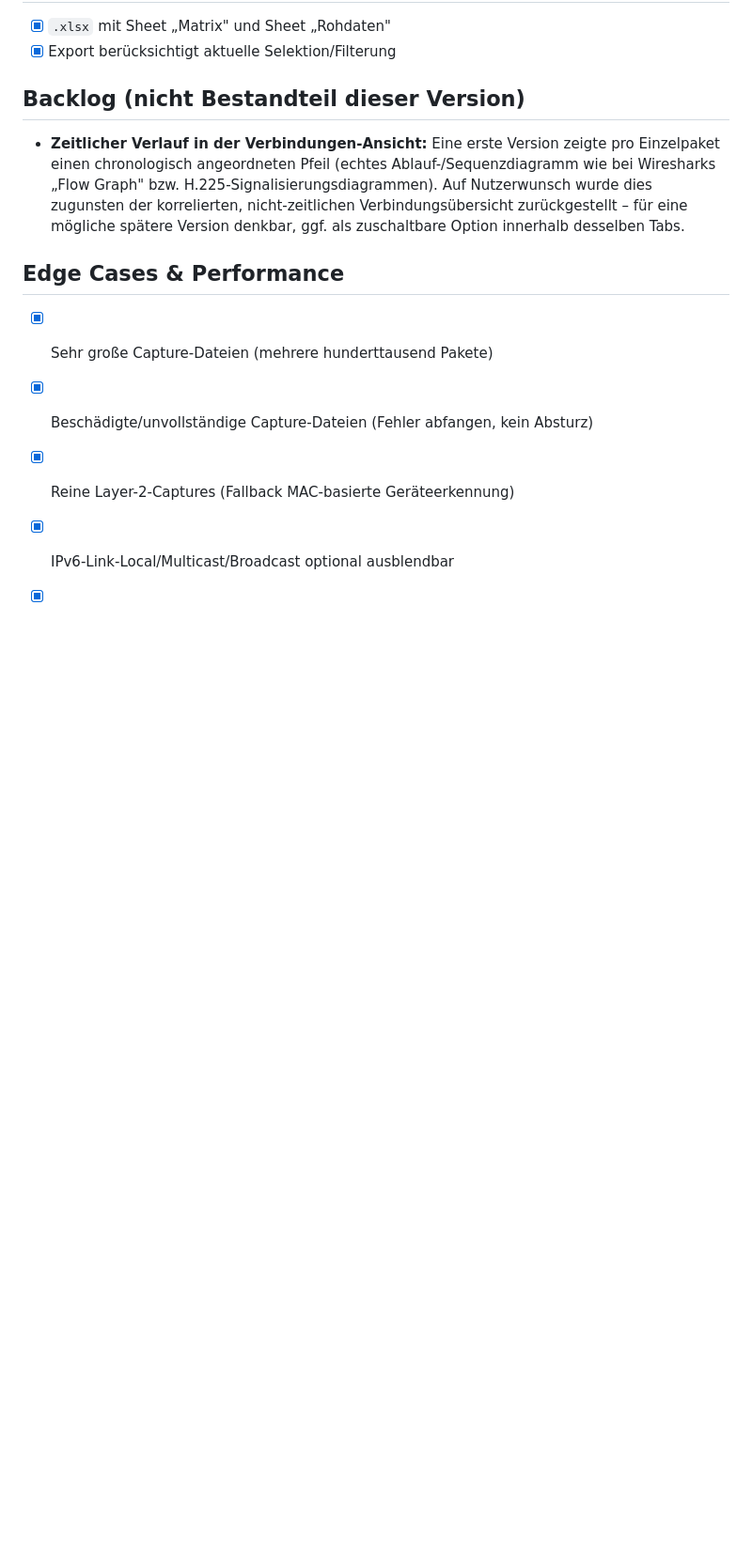
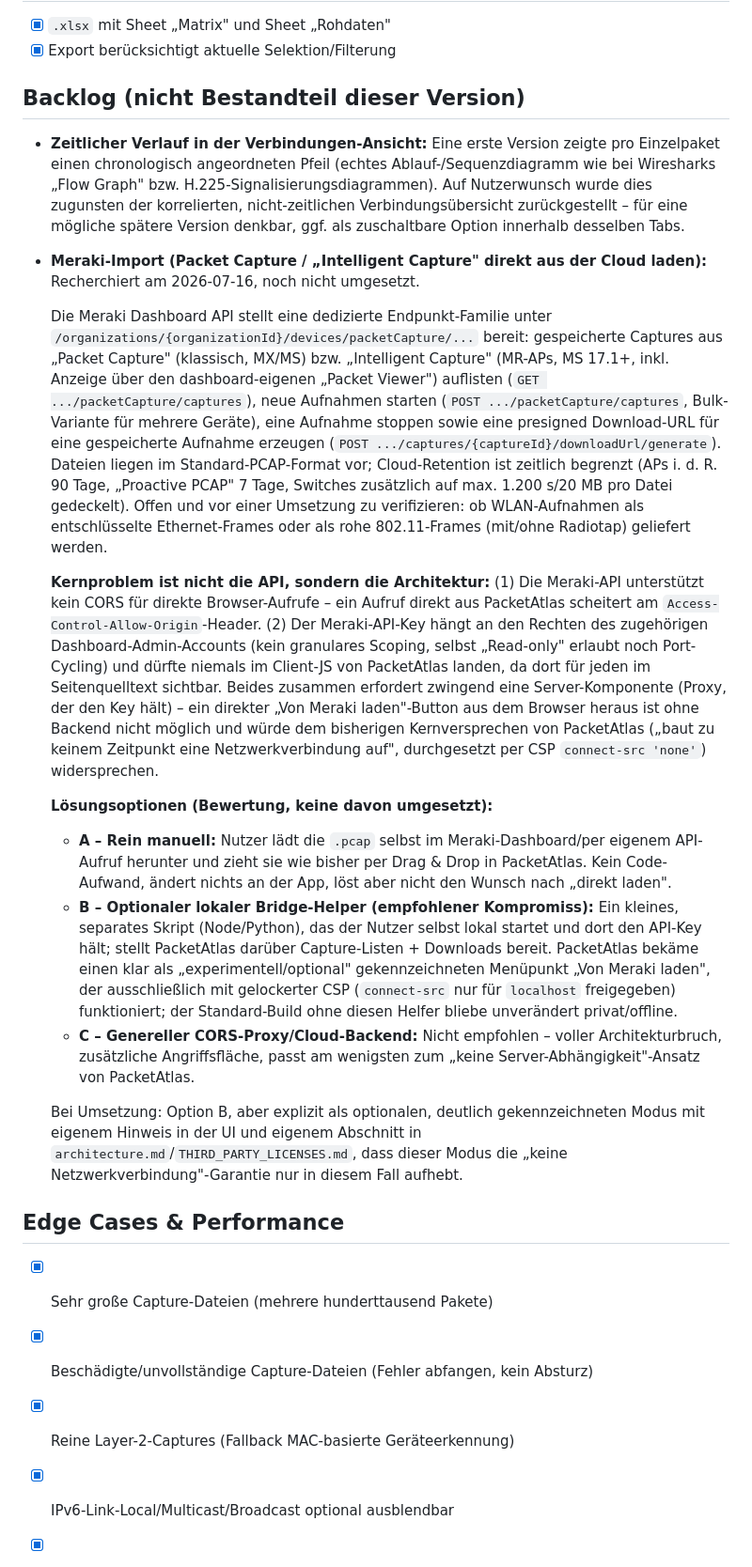
Before and after one commit to redfux/PacketAtlas, a Markdown page: features.md, the part around the change. Shown at 94% size. Drawn GitHub-style; blank space fills up the shorter version.

Commit message:
Document Meraki packet-capture import research in the backlog
No code changes - captures the findings from researching whether Meraki's
cloud-stored Packet Capture / Intelligent Capture traces could be listed
and loaded directly into PacketAtlas via the Dashboard API.

The API itself supports this (list/create/stop captures, generate a
presigned download URL), but direct browser integration isn't possible:
Meraki's API has no CORS support for browser origins, and the API key
carries the admin account's full permissions with no read-only scoping,
so it can never be safely embedded in client-side code. Either constraint
alone would force a server-side proxy, which conflicts with PacketAtlas's
current architecture (zero network calls, enforced via CSP connect-src
'none'). Recorded three options (manual download, an optional local
bridge helper the user runs themselves, or a general CORS proxy) with a
recommendation, for a future decision rather than acting on now.

```diff
--- a/features.md
+++ b/features.md
@@ -67,6 +67,19 @@ Rein clientseitige Web-App, die Wireshark-Capture-Dateien (`.pcap`/`.pcapng`) im
 
 - **Zeitlicher Verlauf in der Verbindungen-Ansicht:** Eine erste Version zeigte pro Einzelpaket einen chronologisch angeordneten Pfeil (echtes Ablauf-/Sequenzdiagramm wie bei Wiresharks „Flow Graph" bzw. H.225-Signalisierungsdiagrammen). Auf Nutzerwunsch wurde dies zugunsten der korrelierten, nicht-zeitlichen Verbindungsübersicht zurückgestellt – für eine mögliche spätere Version denkbar, ggf. als zuschaltbare Option innerhalb desselben Tabs.
 
+- **Meraki-Import (Packet Capture / „Intelligent Capture" direkt aus der Cloud laden):** Recherchiert am 2026-07-16, noch nicht umgesetzt.
+
+  Die Meraki Dashboard API stellt eine dedizierte Endpunkt-Familie unter `/organizations/{organizationId}/devices/packetCapture/...` bereit: gespeicherte Captures aus „Packet Capture" (klassisch, MX/MS) bzw. „Intelligent Capture" (MR-APs, MS 17.1+, inkl. Anzeige über den dashboard-eigenen „Packet Viewer") auflisten (`GET .../packetCapture/captures`), neue Aufnahmen starten (`POST .../packetCapture/captures`, Bulk-Variante für mehrere Geräte), eine Aufnahme stoppen sowie eine presigned Download-URL für eine gespeicherte Aufnahme erzeugen (`POST .../captures/{captureId}/downloadUrl/generate`). Dateien liegen im Standard-PCAP-Format vor; Cloud-Retention ist zeitlich begrenzt (APs i. d. R. 90 Tage, „Proactive PCAP" 7 Tage, Switches zusätzlich auf max. 1.200 s/20 MB pro Datei gedeckelt). Offen und vor einer Umsetzung zu verifizieren: ob WLAN-Aufnahmen als entschlüsselte Ethernet-Frames oder als rohe 802.11-Frames (mit/ohne Radiotap) geliefert werden.
+
+  **Kernproblem ist nicht die API, sondern die Architektur:** (1) Die Meraki-API unterstützt kein CORS für direkte Browser-Aufrufe – ein Aufruf direkt aus PacketAtlas scheitert am `Access-Control-Allow-Origin`-Header. (2) Der Meraki-API-Key hängt an den Rechten des zugehörigen Dashboard-Admin-Accounts (kein granulares Scoping, selbst „Read-only" erlaubt noch Port-Cycling) und dürfte niemals im Client-JS von PacketAtlas landen, da dort für jeden im Seitenquelltext sichtbar. Beides zusammen erfordert zwingend eine Server-Komponente (Proxy, der den Key hält) – ein direkter „Von Meraki laden"-Button aus dem Browser heraus ist ohne Backend nicht möglich und würde dem bisherigen Kernversprechen von PacketAtlas („baut zu keinem Zeitpunkt eine Netzwerkverbindung auf", durchgesetzt per CSP `connect-src 'none'`) widersprechen.
+
+  **Lösungsoptionen (Bewertung, keine davon umgesetzt):**
+  - **A – Rein manuell:** Nutzer lädt die `.pcap` selbst im Meraki-Dashboard/per eigenem API-Aufruf herunter und zieht sie wie bisher per Drag & Drop in PacketAtlas. Kein Code-Aufwand, ändert nichts an der App, löst aber nicht den Wunsch nach „direkt laden".
+  - **B – Optionaler lokaler Bridge-Helper (empfohlener Kompromiss):** Ein kleines, separates Skript (Node/Python), das der Nutzer selbst lokal startet und dort den API-Key hält; stellt PacketAtlas darüber Capture-Listen + Downloads bereit. PacketAtlas bekäme einen klar als „experimentell/optional" gekennzeichneten Menüpunkt „Von Meraki laden", der ausschließlich mit gelockerter CSP (`connect-src` nur für `localhost` freigegeben) funktioniert; der Standard-Build ohne diesen Helfer bliebe unverändert privat/offline.
+  - **C – Genereller CORS-Proxy/Cloud-Backend:** Nicht empfohlen – voller Architekturbruch, zusätzliche Angriffsfläche, passt am wenigsten zum „keine Server-Abhängigkeit"-Ansatz von PacketAtlas.
+
+  Bei Umsetzung: Option B, aber explizit als optionalen, deutlich gekennzeichneten Modus mit eigenem Hinweis in der UI und eigenem Abschnitt in `architecture.md`/`THIRD_PARTY_LICENSES.md`, dass dieser Modus die „keine Netzwerkverbindung"-Garantie nur in diesem Fall aufhebt.
+
 ## Edge Cases & Performance
 
 - [x] Sehr große Capture-Dateien (mehrere hunderttausend Pakete)
```
